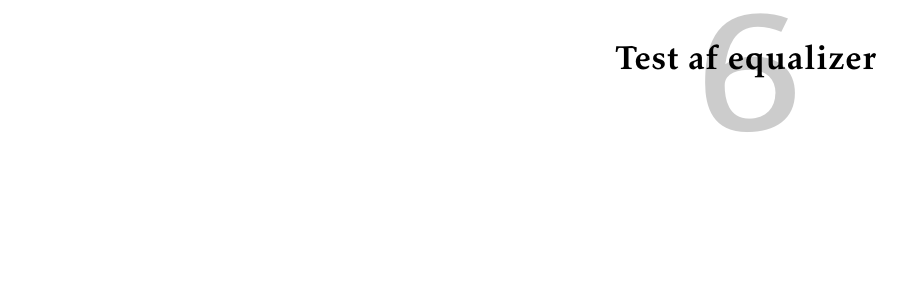
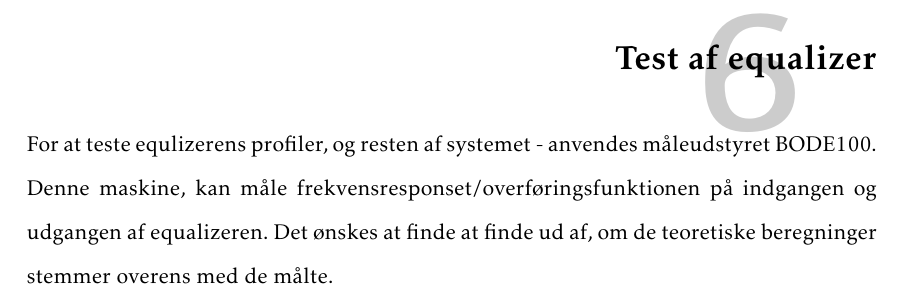
Before and after one commit to fraannk/sdu-gruppe3-2017, a LaTeX book (rapport.tex, which reads section/test.tex): part of page 45 of 53, cut so that both start at the same text, the shorter picture padded with empty space. Compiled offline with pdfLaTeX.

Commit message:
Indledning til test - skal muligvis kombineres med det Søren har skrevet.

```diff
--- a/section/test.tex
+++ b/section/test.tex
@@ -1 +1,3 @@
 \chapter{Test af equalizer}\label{sec:test_eq}
+
+For at teste equlizerens profiler, og resten af systemet - anvendes måleudstyret BODE100. Denne maskine, kan måle frekvensresponset/overføringsfunktionen på indgangen og udgangen af equalizeren. Det ønskes at finde at finde ud af, om de teoretiske beregninger stemmer overens med de målte.
```
